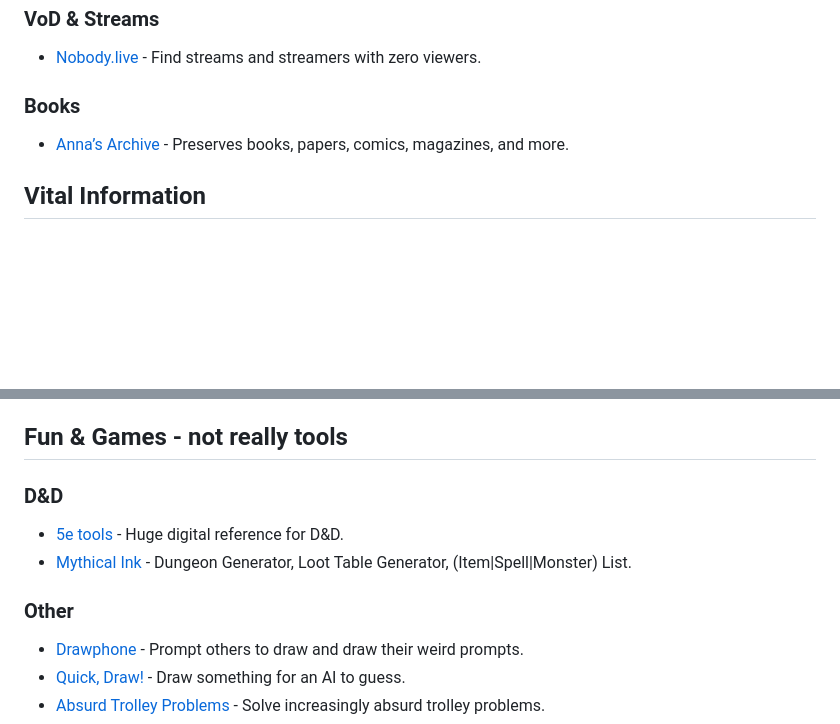
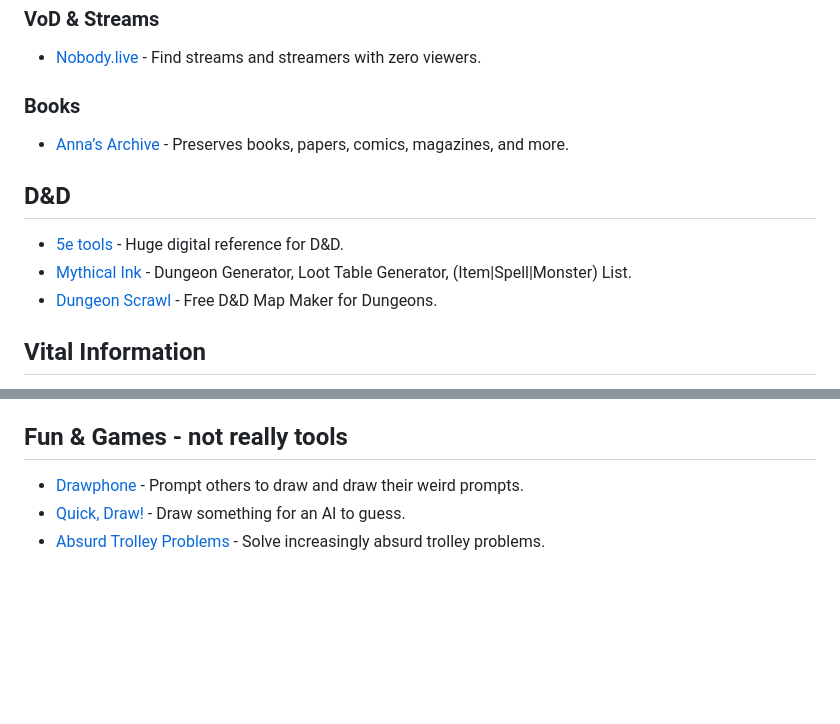
Before and after one commit to 2xlink/tools, a Markdown page: index.md, 2 parts joined by grey strips. Rendered like a GitHub page; blank space fills up the shorter version.

```diff
--- a/index.md
+++ b/index.md
@@ -59,6 +59,12 @@ title: ultra situational tools
 
 - [Anna’s Archive](https://annas-archive.org/) - Preserves books, papers, comics, magazines, and more.
 
+## D&D
+
+- [5e tools](https://5e.tools/) - Huge digital reference for D&D.
+- [Mythical Ink](https://mythical.ink/) - Dungeon Generator, Loot Table Generator, (Item|Spell|Monster) List.
+- [Dungeon Scrawl](https://www.dungeonscrawl.com/) - Free D&D Map Maker for Dungeons.
+
 ## Vital Information
 
 - [howmanypeopleareinspacerightnow](https://www.howmanypeopleareinspacerightnow.com/) - See how many astronauts are currently in space.
@@ -73,13 +79,6 @@ title: ultra situational tools
 
 ## Fun & Games - not really tools
 
-### D&D
-
-- [5e tools](https://5e.tools/) - Huge digital reference for D&D.
-- [Mythical Ink](https://mythical.ink/) - Dungeon Generator, Loot Table Generator, (Item|Spell|Monster) List.
-
-### Other
-
 - [Drawphone](https://drawphone.kumula.me) - Prompt others to draw and draw their weird prompts.
 - [Quick, Draw!](https://quickdraw.withgoogle.com/) - Draw something for an AI to guess.
 - [Absurd Trolley Problems](https://neal.fun/absurd-trolley-problems/) - Solve increasingly absurd trolley problems.
```
